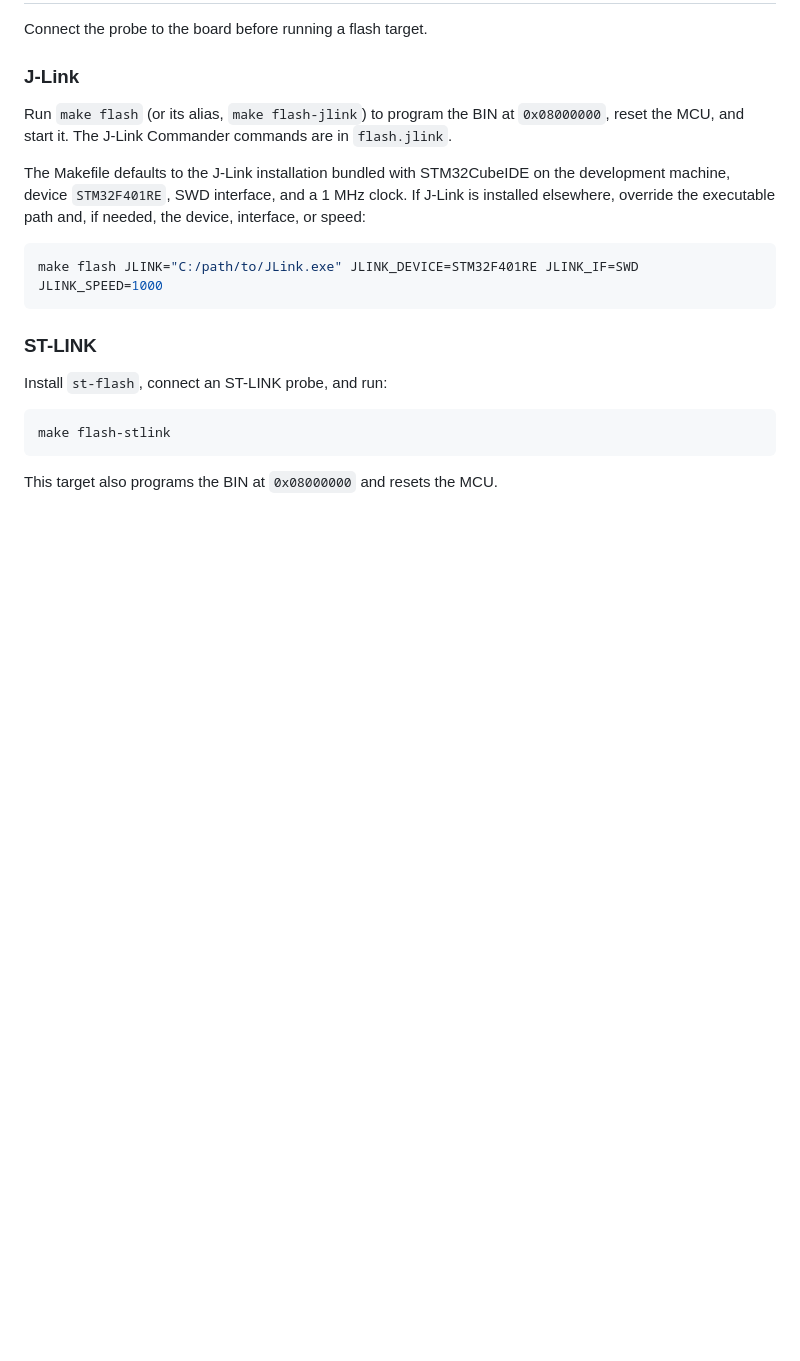
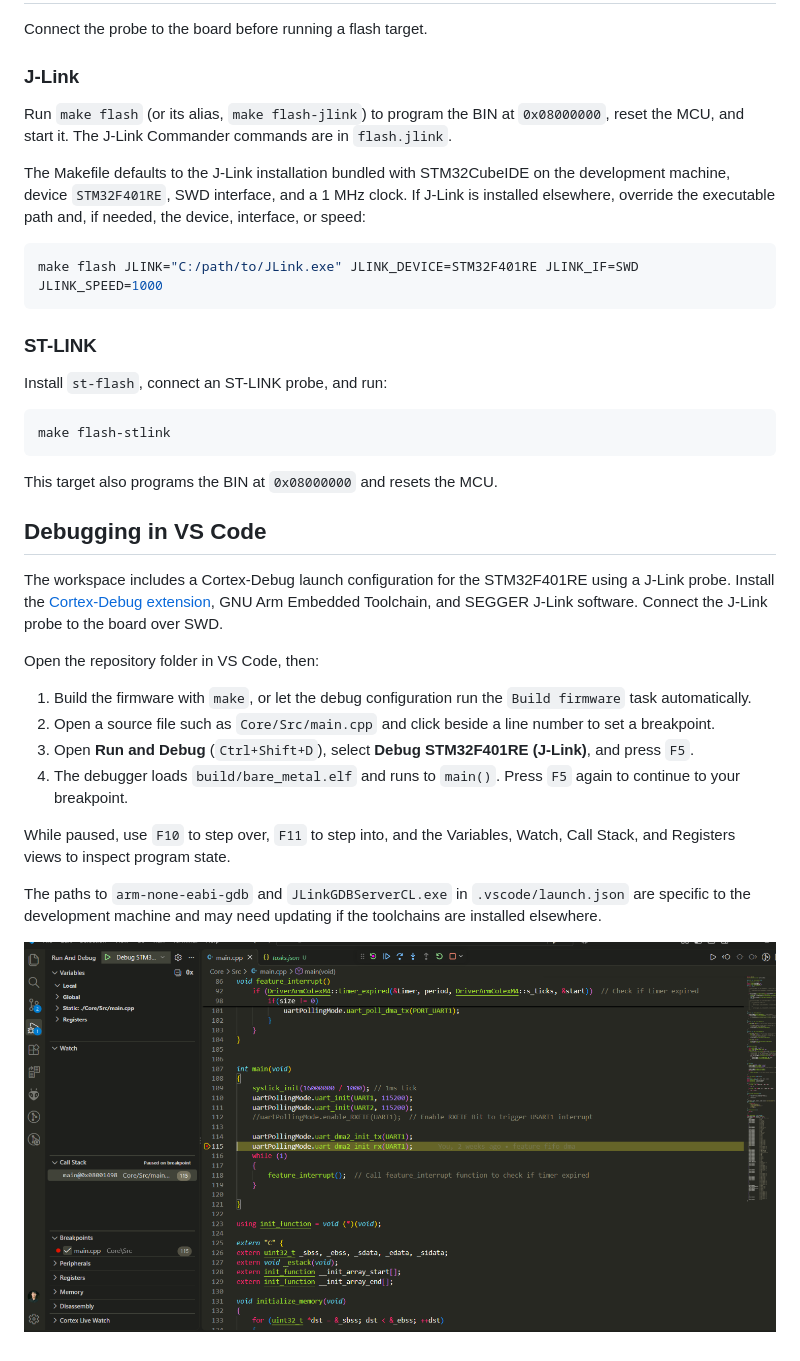
Before and after one commit to PhatEmbeddedSoftwareEngineer/Build-Driver-From-Scratch, a Markdown page: README.md, the part around the change. Rendered like a GitHub page; pictures changed too: docs/images/vscode-debug.png (added); blank space fills up the shorter version.

Commit message:
debug bare metal vscode

````diff
--- a/README.md
+++ b/README.md
@@ -42,3 +42,20 @@ make flash-stlink
 ```
 
 This target also programs the BIN at `0x08000000` and resets the MCU.
+
+## Debugging in VS Code
+
+The workspace includes a Cortex-Debug launch configuration for the STM32F401RE using a J-Link probe. Install the [Cortex-Debug extension](https://marketplace.visualstudio.com/items?itemName=marus25.cortex-debug), GNU Arm Embedded Toolchain, and SEGGER J-Link software. Connect the J-Link probe to the board over SWD.
+
+Open the repository folder in VS Code, then:
+
+1. Build the firmware with `make`, or let the debug configuration run the `Build firmware` task automatically.
+2. Open a source file such as `Core/Src/main.cpp` and click beside a line number to set a breakpoint.
+3. Open **Run and Debug** (`Ctrl+Shift+D`), select **Debug STM32F401RE (J-Link)**, and press `F5`.
+4. The debugger loads `build/bare_metal.elf` and runs to `main()`. Press `F5` again to continue to your breakpoint.
+
+While paused, use `F10` to step over, `F11` to step into, and the Variables, Watch, Call Stack, and Registers views to inspect program state.
+
+The paths to `arm-none-eabi-gdb` and `JLinkGDBServerCL.exe` in `.vscode/launch.json` are specific to the development machine and may need updating if the toolchains are installed elsewhere.
+
+![VS Code paused at a breakpoint while debugging the firmware](docs/images/vscode-debug.png)
````
